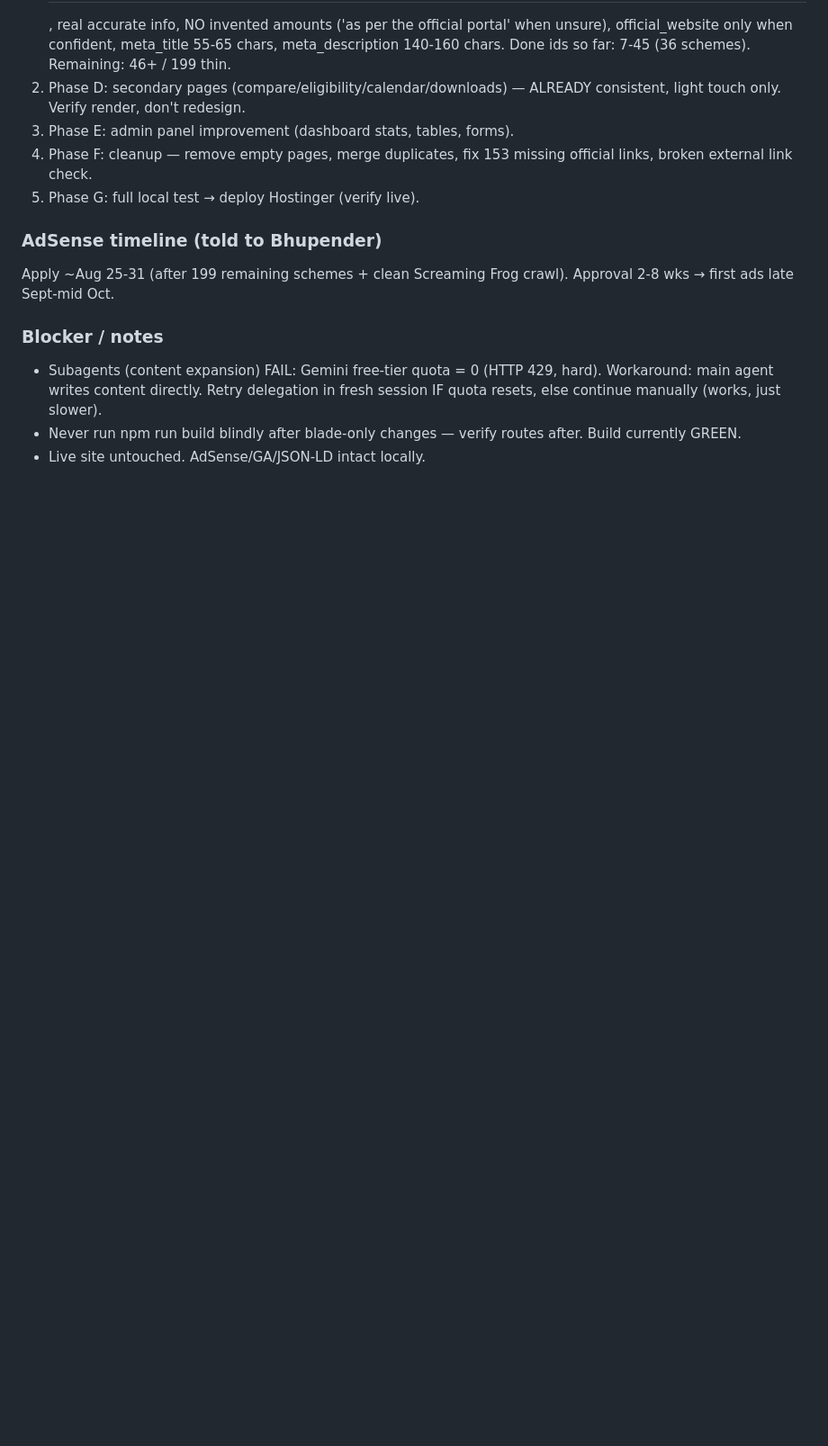
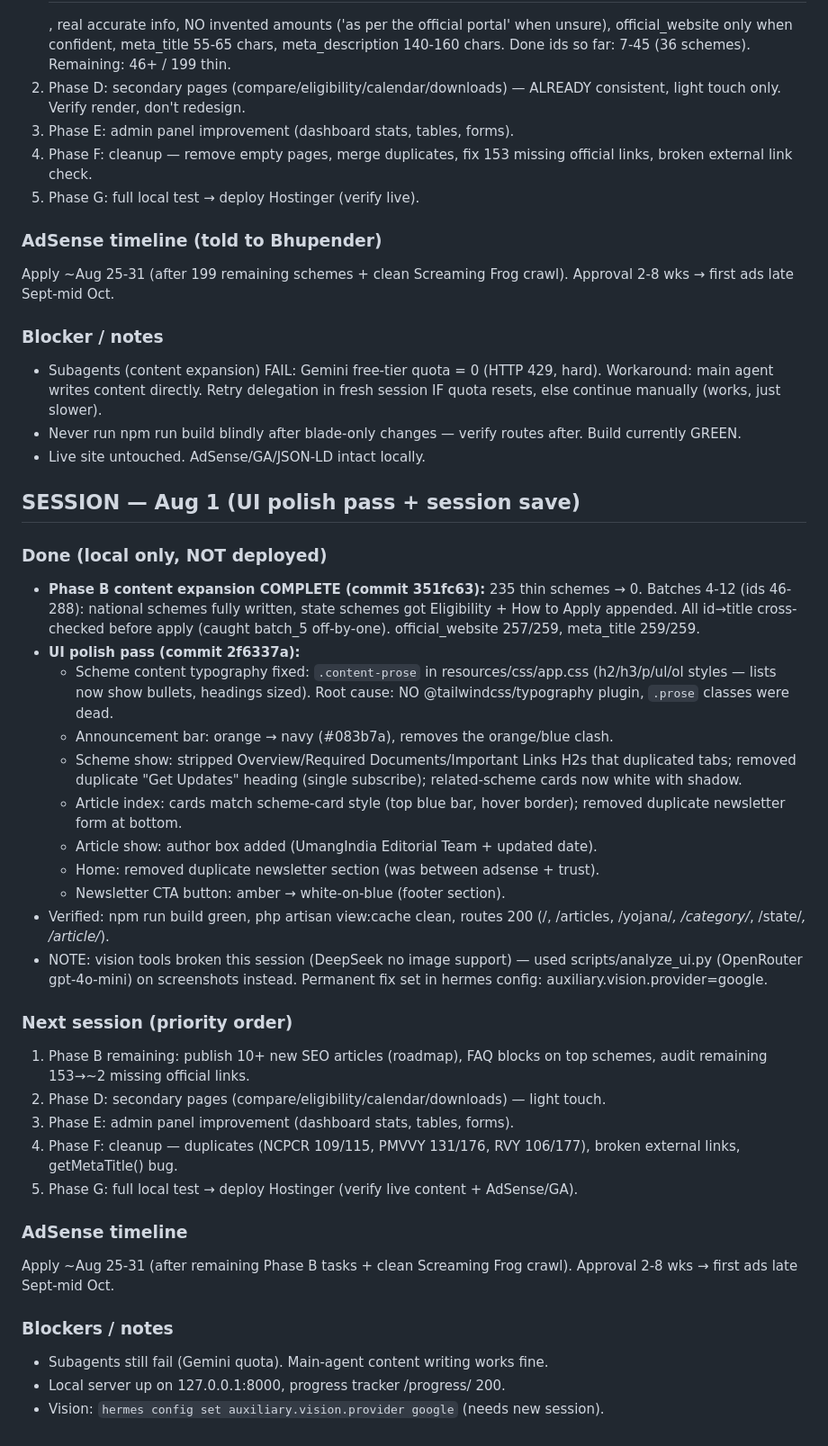
Before and after one commit to bhupendermehra/UMANGIndia, a Markdown page: PROJECT_STATUS.md, the part around the change. Shown at 90% size. Drawn GitHub-style; blank space fills up the shorter version.

Commit message:
docs: session save Aug 1 — content expansion + UI polish done

```diff
--- a/PROJECT_STATUS.md
+++ b/PROJECT_STATUS.md
@@ -200,3 +200,47 @@ Approval 2-8 wks → first ads late Sept-mid Oct.
 - Never run npm run build blindly after blade-only changes — verify routes after.
   Build currently GREEN.
 - Live site untouched. AdSense/GA/JSON-LD intact locally.
+
+## SESSION — Aug 1 (UI polish pass + session save)
+
+### Done (local only, NOT deployed)
+- **Phase B content expansion COMPLETE (commit 351fc63):** 235 thin schemes → 0.
+  Batches 4-12 (ids 46-288): national schemes fully written, state schemes got
+  Eligibility + How to Apply appended. All id→title cross-checked before apply
+  (caught batch_5 off-by-one). official_website 257/259, meta_title 259/259.
+- **UI polish pass (commit 2f6337a):**
+  - Scheme content typography fixed: `.content-prose` in resources/css/app.css
+    (h2/h3/p/ul/ol styles — lists now show bullets, headings sized). Root cause:
+    NO @tailwindcss/typography plugin, `.prose` classes were dead.
+  - Announcement bar: orange → navy (#083b7a), removes the orange/blue clash.
+  - Scheme show: stripped Overview/Required Documents/Important Links H2s that
+    duplicated tabs; removed duplicate "Get Updates" heading (single subscribe);
+    related-scheme cards now white with shadow.
+  - Article index: cards match scheme-card style (top blue bar, hover border);
+    removed duplicate newsletter form at bottom.
+  - Article show: author box added (UmangIndia Editorial Team + updated date).
+  - Home: removed duplicate newsletter section (was between adsense + trust).
+  - Newsletter CTA button: amber → white-on-blue (footer section).
+- Verified: npm run build green, php artisan view:cache clean, routes 200
+  (/, /articles, /yojana/*, /category/*, /state/*, /article/*).
+- NOTE: vision tools broken this session (DeepSeek no image support) — used
+  scripts/analyze_ui.py (OpenRouter gpt-4o-mini) on screenshots instead.
+  Permanent fix set in hermes config: auxiliary.vision.provider=google.
+
+### Next session (priority order)
+1. Phase B remaining: publish 10+ new SEO articles (roadmap), FAQ blocks on top
+   schemes, audit remaining 153→~2 missing official links.
+2. Phase D: secondary pages (compare/eligibility/calendar/downloads) — light touch.
+3. Phase E: admin panel improvement (dashboard stats, tables, forms).
+4. Phase F: cleanup — duplicates (NCPCR 109/115, PMVVY 131/176, RVY 106/177),
+   broken external links, getMetaTitle() bug.
+5. Phase G: full local test → deploy Hostinger (verify live content + AdSense/GA).
+
+### AdSense timeline
+Apply ~Aug 25-31 (after remaining Phase B tasks + clean Screaming Frog crawl).
+Approval 2-8 wks → first ads late Sept-mid Oct.
+
+### Blockers / notes
+- Subagents still fail (Gemini quota). Main-agent content writing works fine.
+- Local server up on 127.0.0.1:8000, progress tracker /progress/ 200.
+- Vision: `hermes config set auxiliary.vision.provider google` (needs new session).
```
